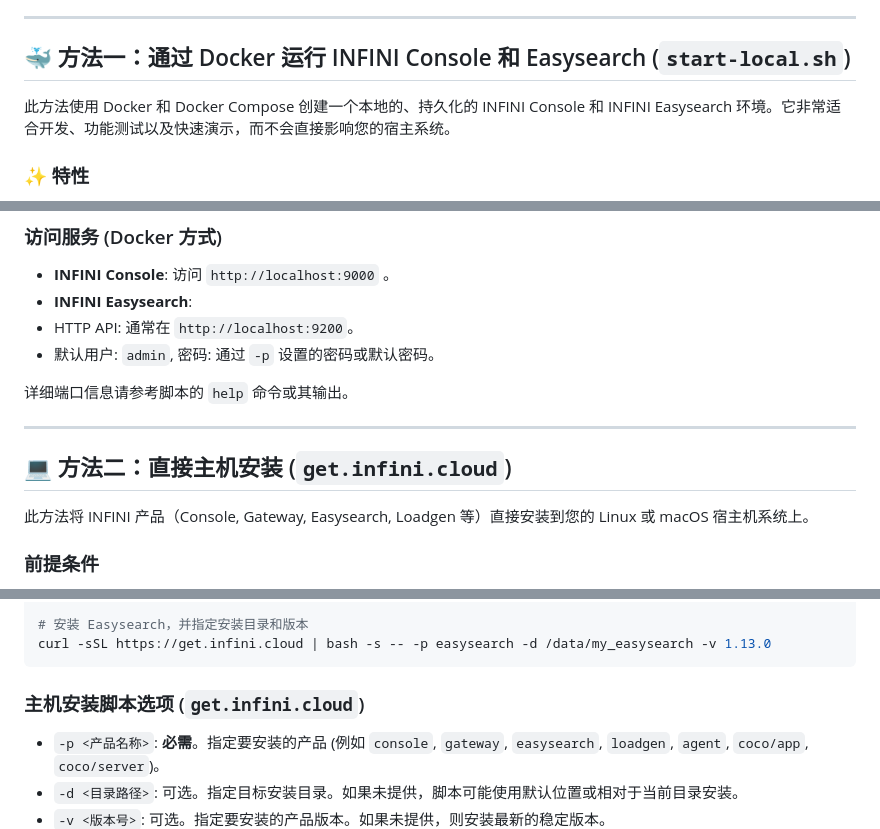
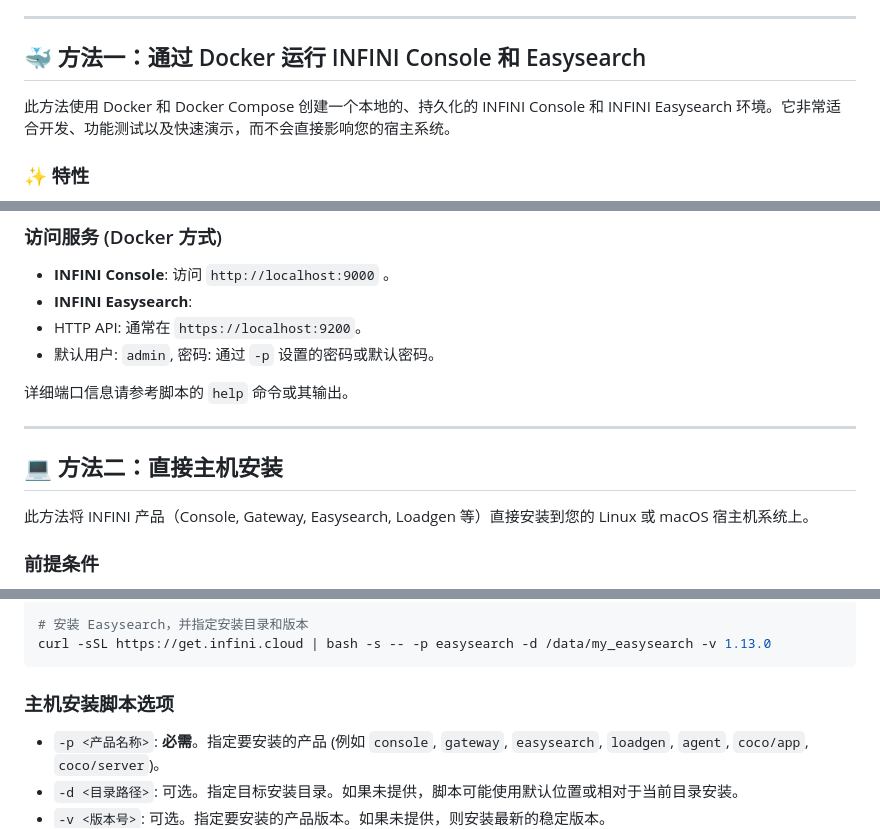
Before and after one commit to infinilabs/get.infini.sh, a Markdown page: README_zh.md, 3 parts joined by grey strips. Rendered like a GitHub page.

````diff
--- a/README_zh.md
+++ b/README_zh.md
@@ -19,7 +19,7 @@
 
 ---
 
-## 🐳 方法一：通过 Docker 运行 INFINI Console 和 Easysearch (`start-local.sh`)
+## 🐳 方法一：通过 Docker 运行 INFINI Console 和 Easysearch
 
 此方法使用 Docker 和 Docker Compose 创建一个本地的、持久化的 INFINI Console 和 INFINI Easysearch 环境。它非常适合开发、功能测试以及快速演示，而不会直接影响您的宿主系统。
 
@@ -75,14 +75,14 @@ curl -fsSL https://get.infini.cloud/start-local | sh -s -- up --nodes 3 --passwo
 
 * **INFINI Console**: 访问 `http://localhost:9000` 。
 * **INFINI Easysearch**:
-* HTTP API: 通常在 `http://localhost:9200`。
+* HTTP API: 通常在 `https://localhost:9200`。
 * 默认用户: `admin`, 密码: 通过 `-p` 设置的密码或默认密码。
 
 详细端口信息请参考脚本的 `help` 命令或其输出。
 
 ---
 
-## 💻 方法二：直接主机安装 (`get.infini.cloud`)
+## 💻 方法二：直接主机安装
 
 此方法将 INFINI 产品（Console, Gateway, Easysearch, Loadgen 等）直接安装到您的 Linux 或 macOS 宿主机系统上。
 
@@ -113,7 +113,7 @@ curl -sSL https://get.infini.cloud | bash -s -- -p loadgen -d loadgen_files
 curl -sSL https://get.infini.cloud | bash -s -- -p easysearch -d /data/my_easysearch -v 1.13.0
 ```
 
-### 主机安装脚本选项 (`get.infini.cloud`)
+### 主机安装脚本选项
 
 * `-p <产品名称>`: **必需**。指定要安装的产品 (例如 `console`, `gateway`, `easysearch`, `loadgen`, `agent`, `coco/app`, `coco/server`)。
 * `-d <目录路径>`: 可选。指定目标安装目录。如果未提供，脚本可能使用默认位置或相对于当前目录安装。
````
Also changed, not shown: README.md (+4 -4 lines).
